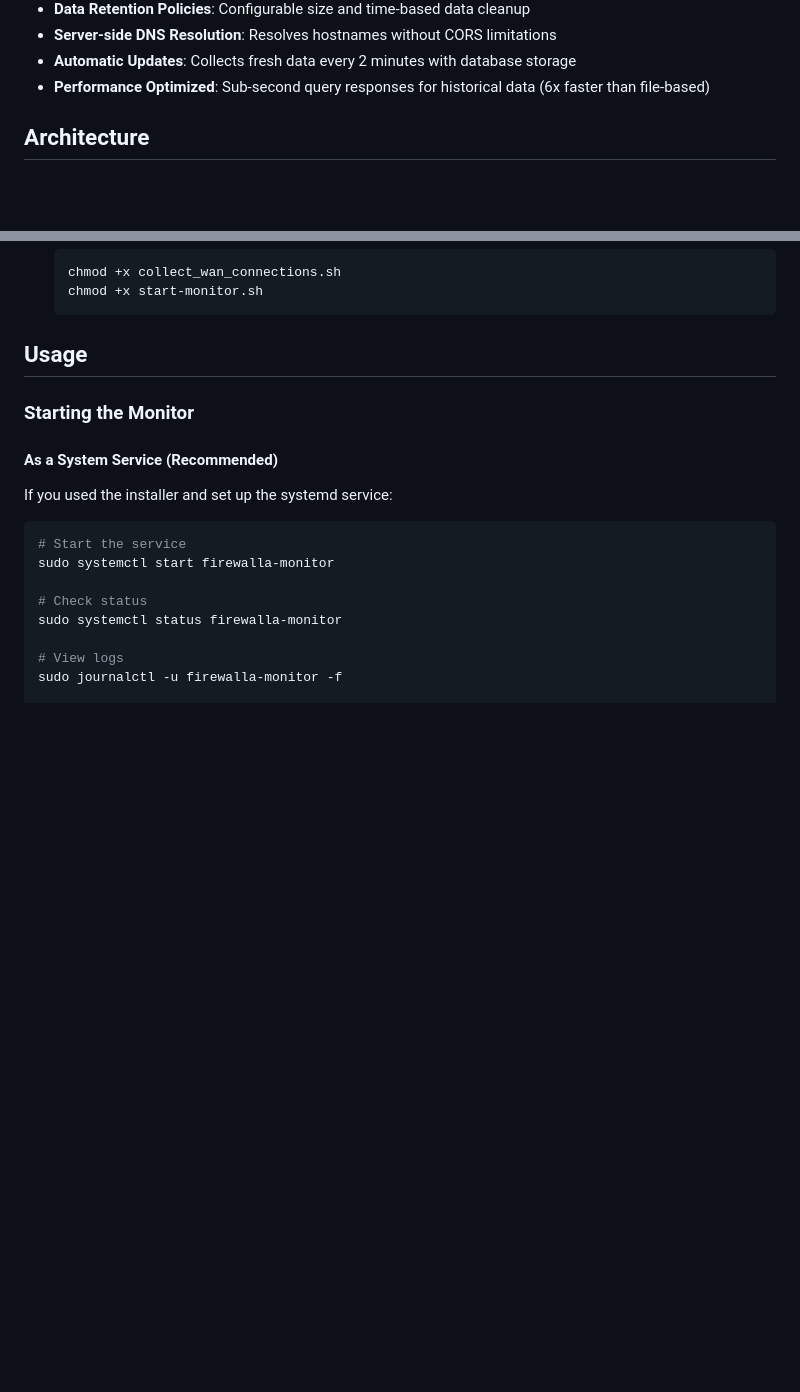
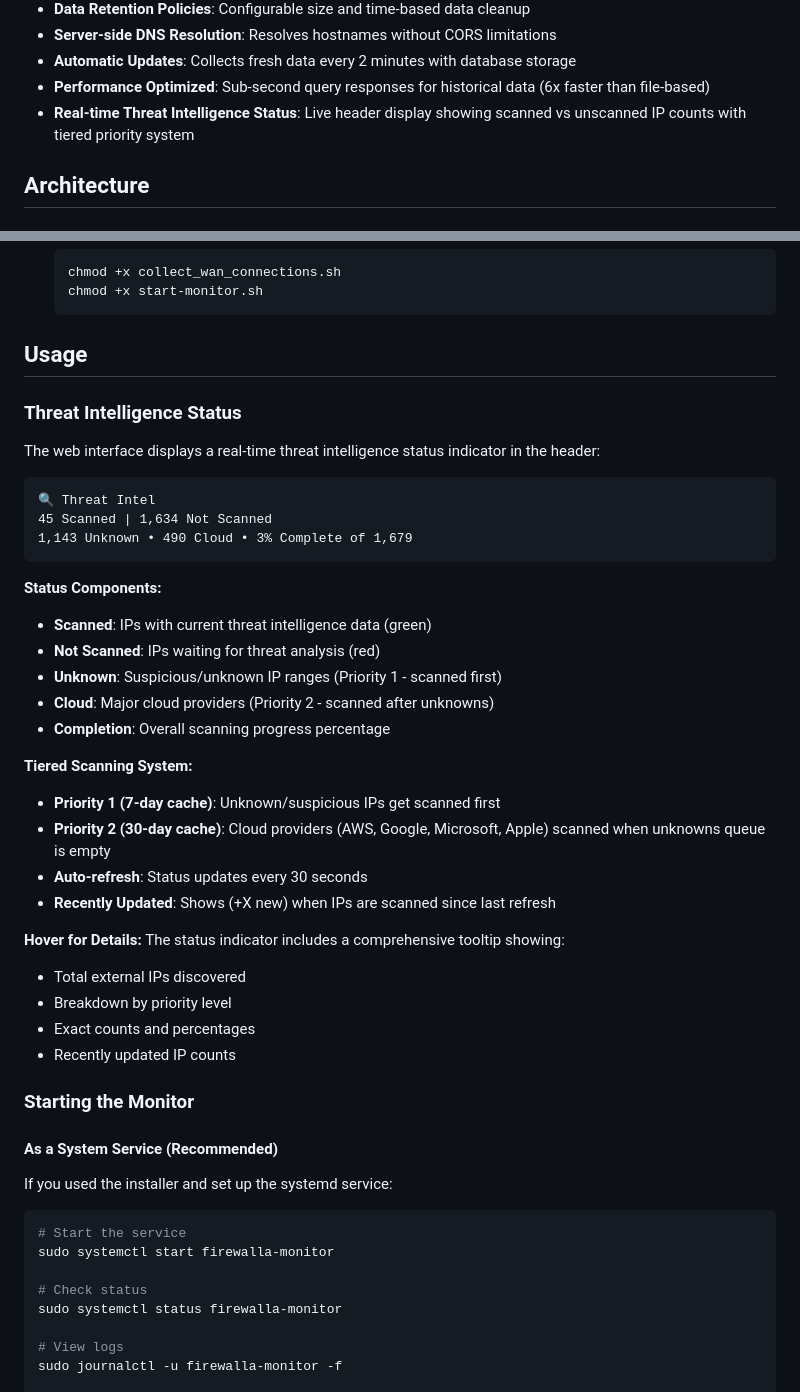
Before and after one commit to kdesch5000/firewalla-ip-monitor, a Markdown page: README.md, 2 parts joined by grey strips. Rendered like a GitHub page; blank space fills up the shorter version.

Commit message:
Update README with threat intelligence status documentation
• Add comprehensive threat intel status section
• Document tiered scanning system (Priority 1/2)
• Explain status indicators and color coding
• Detail hover tooltips and auto-refresh features
• Include usage examples and performance specs

🤖 Generated with [Claude Code](https://claude.ai/code)

Co-Authored-By: Claude <noreply@anthropic.com>

````diff
--- a/README.md
+++ b/README.md
@@ -22,6 +22,7 @@ A comprehensive monitoring system that visualizes all external IP addresses conn
 - **Server-side DNS Resolution**: Resolves hostnames without CORS limitations
 - **Automatic Updates**: Collects fresh data every 2 minutes with database storage
 - **Performance Optimized**: Sub-second query responses for historical data (6x faster than file-based)
+- **Real-time Threat Intelligence Status**: Live header display showing scanned vs unscanned IP counts with tiered priority system
 
 ## Architecture
 
@@ -146,6 +147,36 @@ If you prefer manual setup:
    ```
 
 ## Usage
+
+### Threat Intelligence Status
+
+The web interface displays a real-time threat intelligence status indicator in the header:
+
+```
+🔍 Threat Intel
+45 Scanned | 1,634 Not Scanned
+1,143 Unknown • 490 Cloud • 3% Complete of 1,679
+```
+
+**Status Components:**
+- **Scanned**: IPs with current threat intelligence data (green)
+- **Not Scanned**: IPs waiting for threat analysis (red)
+- **Unknown**: Suspicious/unknown IP ranges (Priority 1 - scanned first)
+- **Cloud**: Major cloud providers (Priority 2 - scanned after unknowns)
+- **Completion**: Overall scanning progress percentage
+
+**Tiered Scanning System:**
+- **Priority 1 (7-day cache)**: Unknown/suspicious IPs get scanned first
+- **Priority 2 (30-day cache)**: Cloud providers (AWS, Google, Microsoft, Apple) scanned when unknowns queue is empty
+- **Auto-refresh**: Status updates every 30 seconds
+- **Recently Updated**: Shows (+X new) when IPs are scanned since last refresh
+
+**Hover for Details:**
+The status indicator includes a comprehensive tooltip showing:
+- Total external IPs discovered
+- Breakdown by priority level
+- Exact counts and percentages
+- Recently updated IP counts
 
 ### Starting the Monitor
 
````
